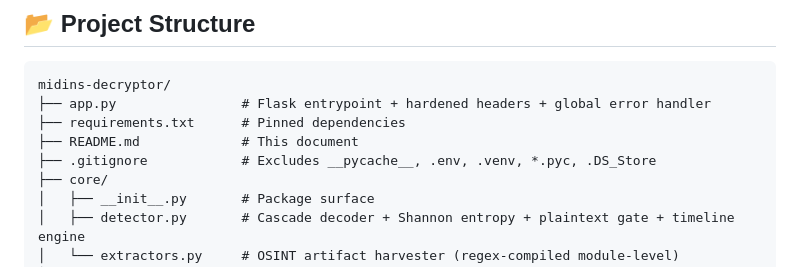
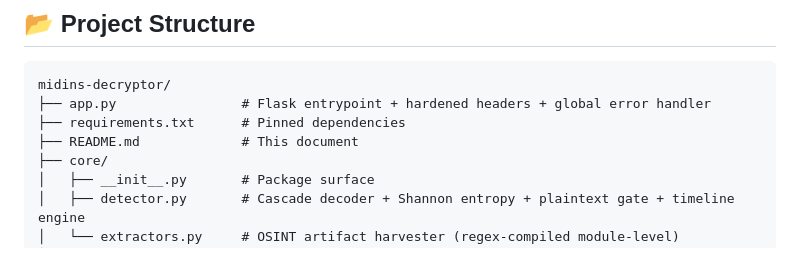
Before and after one commit to Med0-n/Midins-Decryptor, a Markdown page: README.md, the part around the change. Rendered like a GitHub page.

Commit message:
Remove .gitignore from README project structure
Removed .gitignore from the project structure section.

```diff
--- a/README.md
+++ b/README.md
@@ -148,7 +148,6 @@ midins-decryptor/
 ├── app.py                # Flask entrypoint + hardened headers + global error handler
 ├── requirements.txt      # Pinned dependencies
 ├── README.md             # This document
-├── .gitignore            # Excludes __pycache__, .env, .venv, *.pyc, .DS_Store
 ├── core/
 │   ├── __init__.py       # Package surface
 │   ├── detector.py       # Cascade decoder + Shannon entropy + plaintext gate + timeline engine
```
